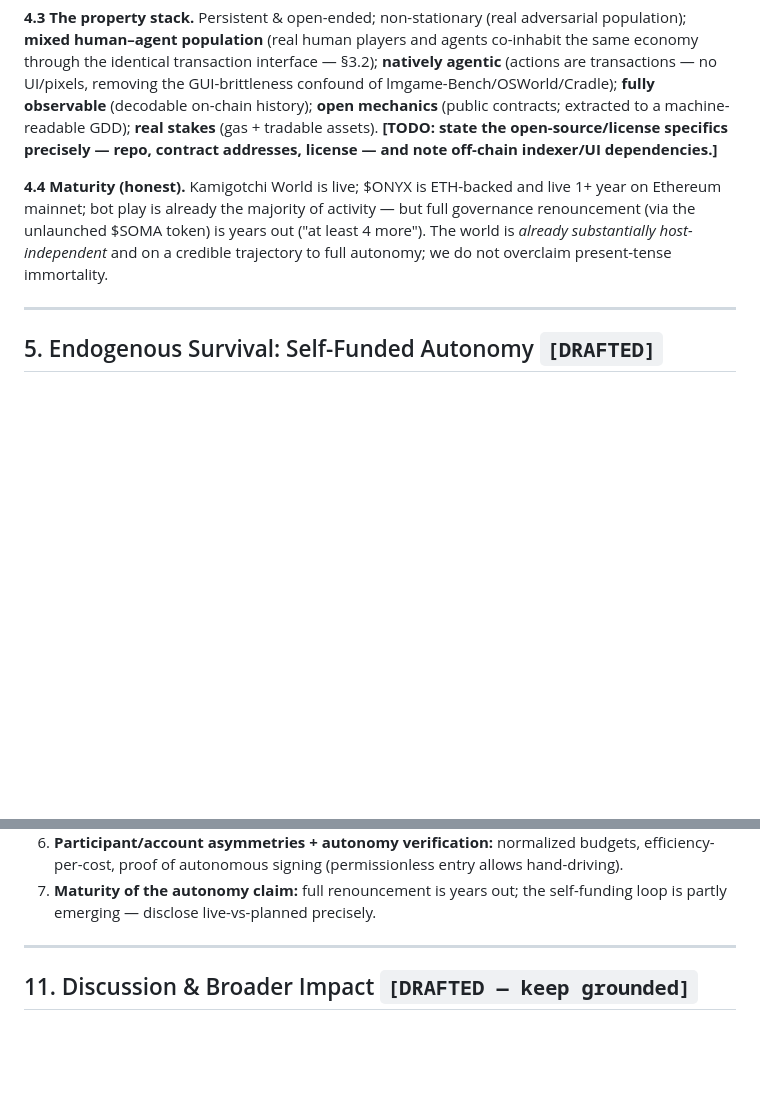
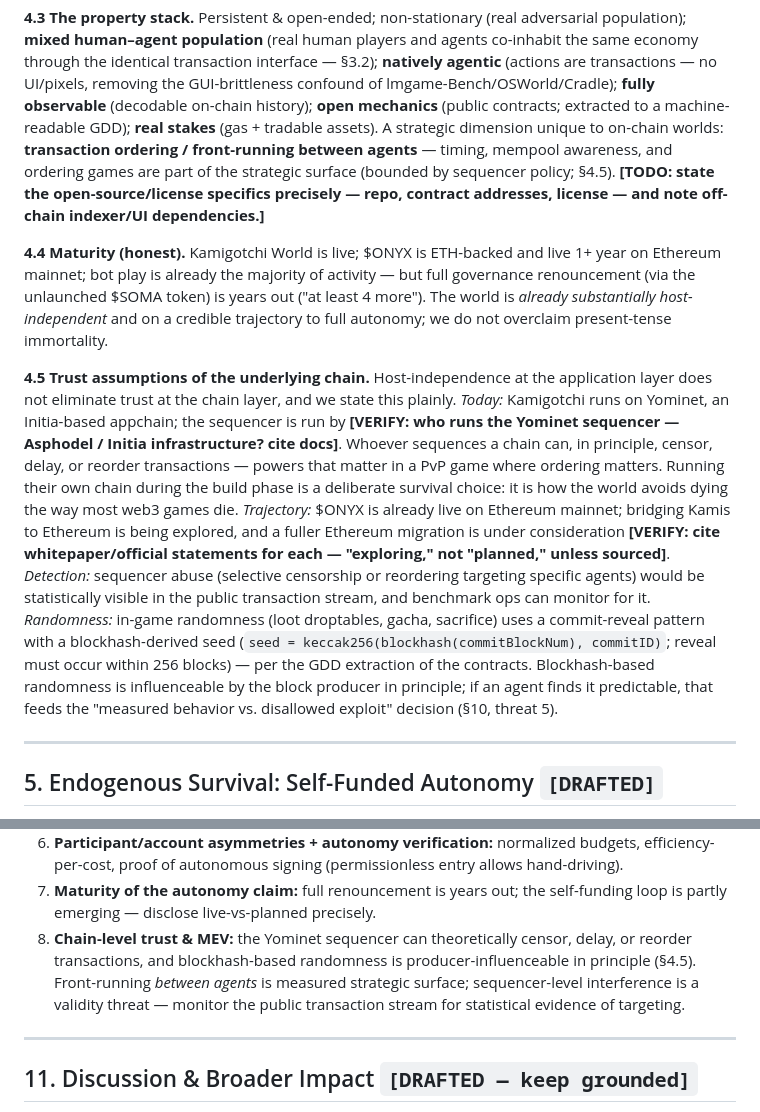
Before and after one commit to tokedo/KamiBench, a Markdown page: paper/paper.md, 2 parts joined by grey strips. GitHub-like rendering; blank space fills up the shorter version.

Commit message:
review-fix(3): chain trust assumptions — sequencer, MEV, RNG (§4.5 + threat 8)
Co-Authored-By: Claude Fable 5 <noreply@anthropic.com>

```diff
--- a/paper/paper.md
+++ b/paper/paper.md
@@ -224,7 +224,10 @@ population); **mixed human–agent population** (real human players and agents c
 the same economy through the identical transaction interface — §3.2); **natively agentic** (actions are transactions — no UI/pixels, removing the
 GUI-brittleness confound of lmgame-Bench/OSWorld/Cradle); **fully observable** (decodable
 on-chain history); **open mechanics** (public contracts; extracted to a machine-readable
-GDD); **real stakes** (gas + tradable assets). **[TODO: state the open-source/license
+GDD); **real stakes** (gas + tradable assets). A strategic dimension unique to on-chain
+worlds: **transaction ordering / front-running between agents** — timing, mempool
+awareness, and ordering games are part of the strategic surface (bounded by sequencer
+policy; §4.5). **[TODO: state the open-source/license
 specifics precisely — repo, contract addresses, license — and note off-chain
 indexer/UI dependencies.]**
 
@@ -233,6 +236,26 @@ on Ethereum mainnet; bot play is already the majority of activity — but full g
 renouncement (via the unlaunched $SOMA token) is years out ("at least 4 more"). The world
 is *already substantially host-independent* and on a credible trajectory to full
 autonomy; we do not overclaim present-tense immortality.
+
+**4.5 Trust assumptions of the underlying chain.** Host-independence at the application
+layer does not eliminate trust at the chain layer, and we state this plainly. *Today:*
+Kamigotchi runs on Yominet, an Initia-based appchain; the sequencer is run by
+**[VERIFY: who runs the Yominet sequencer — Asphodel / Initia infrastructure? cite
+docs]**. Whoever sequences a chain can, in principle, censor, delay, or reorder
+transactions — powers that matter in a PvP game where ordering matters. Running their
+own chain during the build phase is a deliberate survival choice: it is how the world
+avoids dying the way most web3 games die. *Trajectory:* $ONYX is already live on
+Ethereum mainnet; bridging Kamis to Ethereum is being explored, and a fuller Ethereum
+migration is under consideration **[VERIFY: cite whitepaper/official statements for
+each — "exploring," not "planned," unless sourced]**. *Detection:* sequencer abuse
+(selective censorship or reordering targeting specific agents) would be statistically
+visible in the public transaction stream, and benchmark ops can monitor for it.
+*Randomness:* in-game randomness (loot droptables, gacha, sacrifice) uses a
+commit-reveal pattern with a blockhash-derived seed
+(`seed = keccak256(blockhash(commitBlockNum), commitID)`; reveal must occur within 256
+blocks) — per the GDD extraction of the contracts. Blockhash-based randomness is
+influenceable by the block producer in principle; if an agent finds it predictable,
+that feeds the "measured behavior vs. disallowed exploit" decision (§10, threat 5).
 
 ---
 
@@ -336,6 +359,11 @@ ingredients we consider (not adopt as-is):
    hand-driving).
 7. **Maturity of the autonomy claim:** full renouncement is years out; the self-funding
    loop is partly emerging — disclose live-vs-planned precisely.
+8. **Chain-level trust & MEV:** the Yominet sequencer can theoretically censor, delay,
+   or reorder transactions, and blockhash-based randomness is producer-influenceable in
+   principle (§4.5). Front-running *between agents* is measured strategic surface;
+   sequencer-level interference is a validity threat — monitor the public transaction
+   stream for statistical evidence of targeting.
 
 ---
 
```
